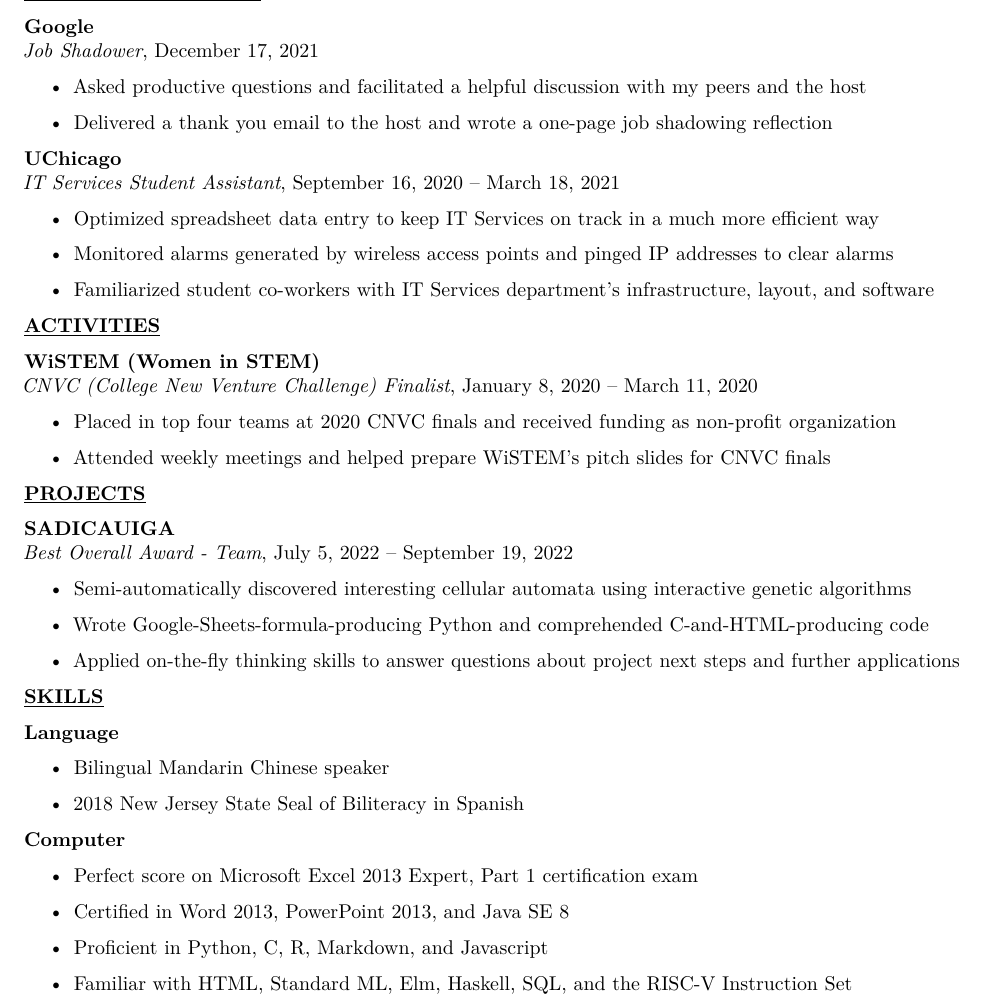
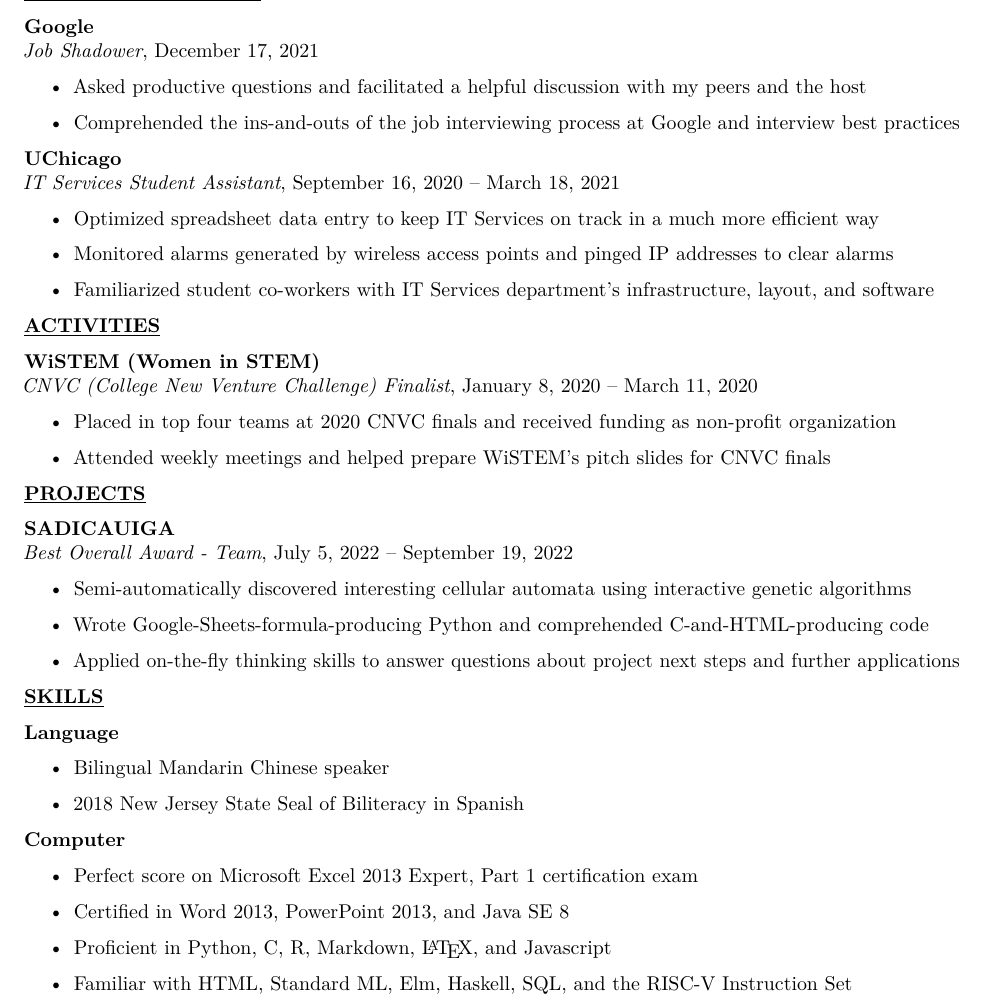
Before and after one commit to librohew/Resume, a LaTeX document (main.tex): part of the page, cut so that both start at the same text. Compiled offline with pdfLaTeX.

Commit message:
Changed line of Google Job-Shadowing Program, added LaTeX proficiency

```diff
--- a/main.tex
+++ b/main.tex
@@ -103,7 +103,7 @@ Relevant Coursework (edX): \href{https://courses.edx.org/certificates/dfd4b97d29
 
 \begin{itemize}
 \item
-  Delivered a thank you email to the host and wrote a one-page job shadowing reflection
+  Comprehended the ins-and-outs of the job interviewing process at Google and interview best practices
 \end{itemize}
 
 \textbf{UChicago}\\
@@ -225,7 +225,7 @@ Applied on-the-fly thinking skills to answer questions about project next steps
 
 \begin{itemize}
 \item
-  Proficient in Python, C, R, Markdown, and Javascript
+  Proficient in Python, C, R, Markdown, \LaTeX, and Javascript
 \item
   Familiar with HTML, Standard ML, Elm, Haskell, SQL, and the RISC-V
   Instruction Set
```
Also changed, not shown: StaticResume.pdf.
